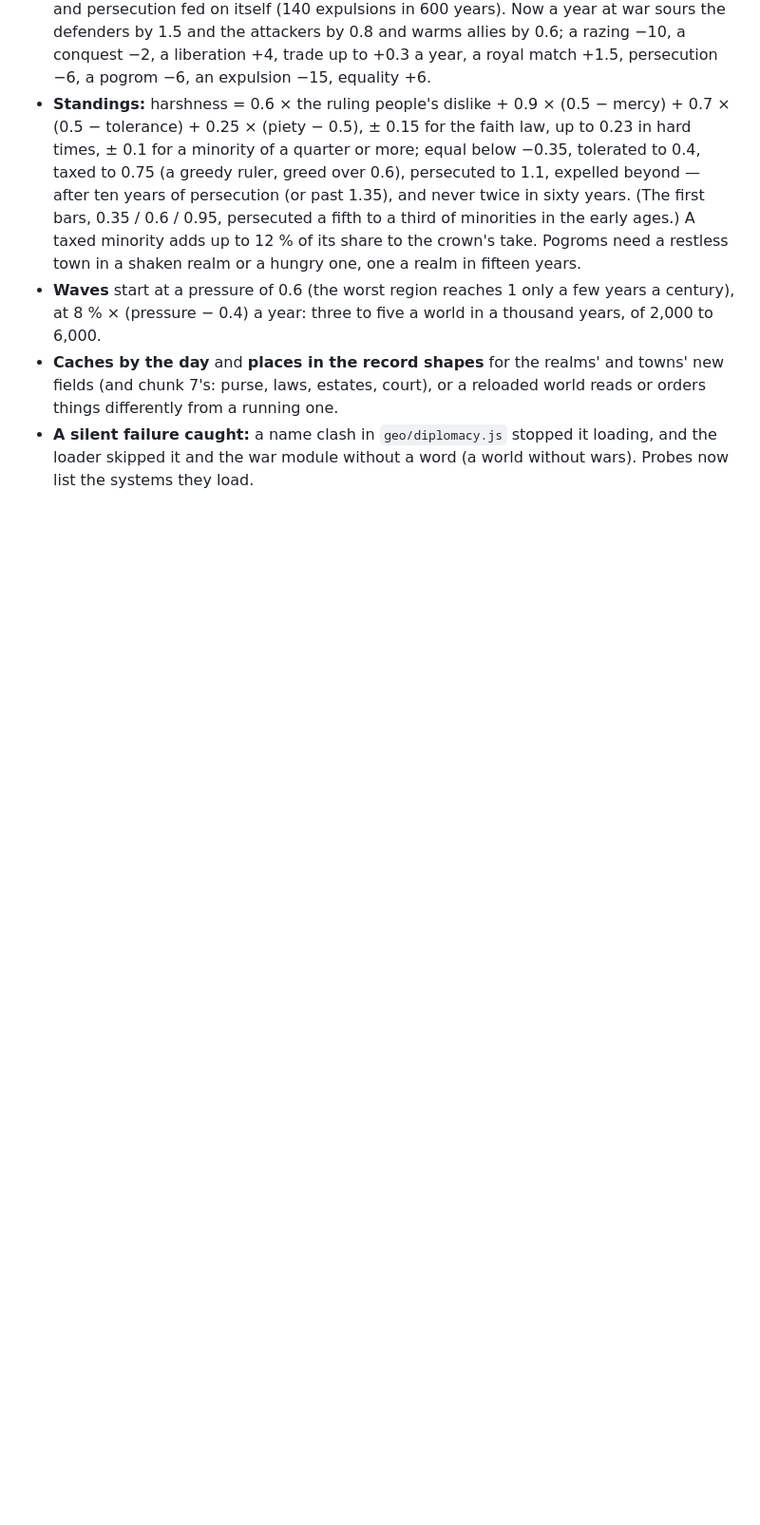
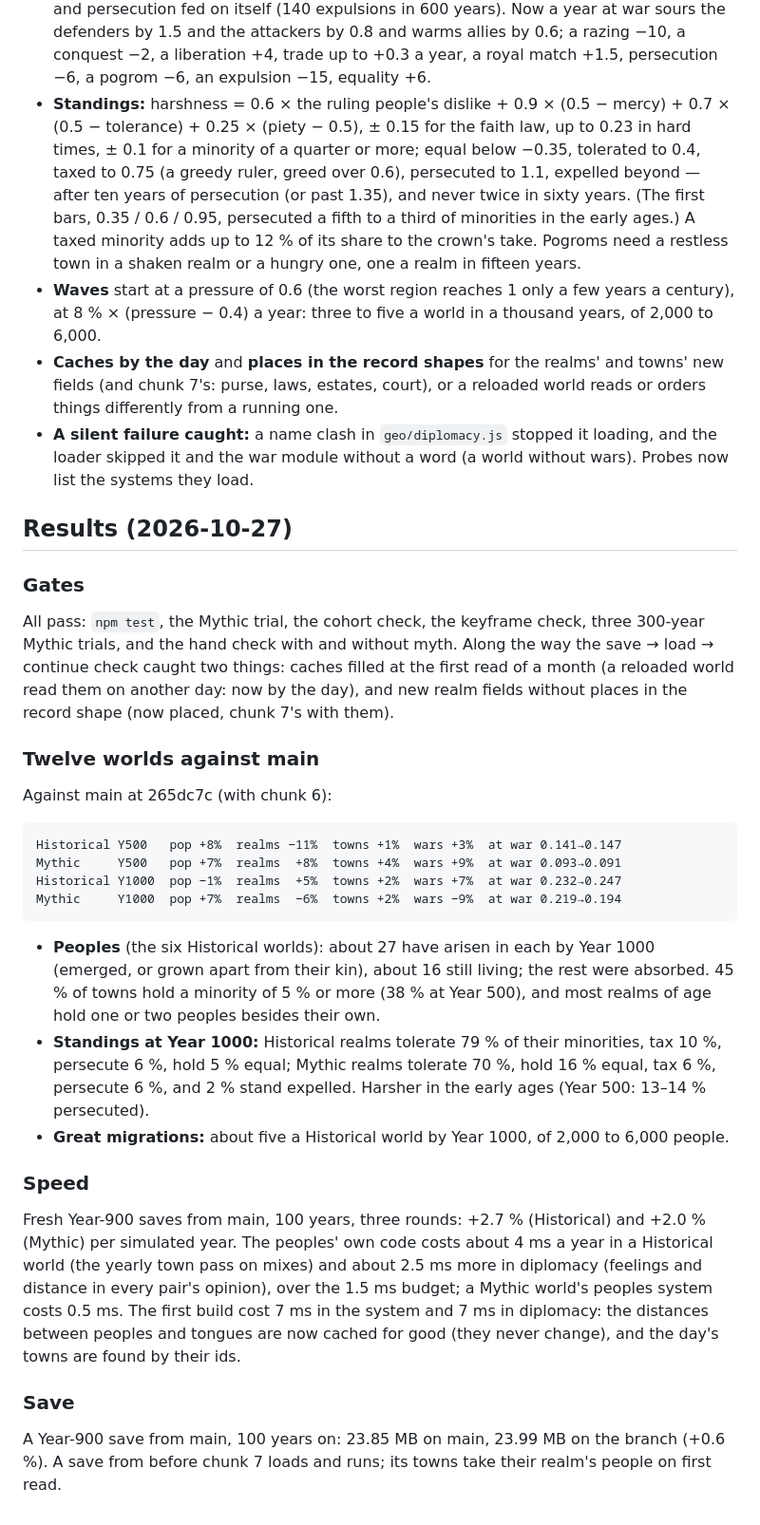
Before and after one commit to MagitekZed/atlas-of-ages, a Markdown page: docs/design/peoples-and-memory.md, the part around the change. Shown at 95% size. Rendered like a GitHub page; blank space fills up the shorter version.

Commit message:
Peoples and memory: results
Co-Authored-By: Claude Opus 5.5 <noreply@anthropic.com>

```diff
--- a/docs/design/peoples-and-memory.md
+++ b/docs/design/peoples-and-memory.md
@@ -227,3 +227,45 @@ drives a race out through `myth/peoples.js` (`expelDecree`). Choices made while
 - **A silent failure caught:** a name clash in `geo/diplomacy.js` stopped it loading, and the
   loader skipped it and the war module without a word (a world without wars). Probes now list
   the systems they load.
+
+## Results (2026-10-27)
+
+### Gates
+
+All pass: `npm test`, the Mythic trial, the cohort check, the keyframe check, three 300-year
+Mythic trials, and the hand check with and without myth. Along the way the save → load →
+continue check caught two things: caches filled at the first read of a month (a reloaded world
+read them on another day: now by the day), and new realm fields without places in the record
+shape (now placed, chunk 7's with them).
+
+### Twelve worlds against main
+
+Against main at 265dc7c (with chunk 6):
+
+    Historical Y500   pop +8%  realms −11%  towns +1%  wars +3%  at war 0.141→0.147
+    Mythic     Y500   pop +7%  realms  +8%  towns +4%  wars +9%  at war 0.093→0.091
+    Historical Y1000  pop −1%  realms  +5%  towns +2%  wars +7%  at war 0.232→0.247
+    Mythic     Y1000  pop +7%  realms  −6%  towns +2%  wars −9%  at war 0.219→0.194
+
+- **Peoples** (the six Historical worlds): about 27 have arisen in each by Year 1000 (emerged,
+  or grown apart from their kin), about 16 still living; the rest were absorbed. 45 % of towns
+  hold a minority of 5 % or more (38 % at Year 500), and most realms of age hold one or two
+  peoples besides their own.
+- **Standings at Year 1000:** Historical realms tolerate 79 % of their minorities, tax 10 %,
+  persecute 6 %, hold 5 % equal; Mythic realms tolerate 70 %, hold 16 % equal, tax 6 %, persecute
+  6 %, and 2 % stand expelled. Harsher in the early ages (Year 500: 13–14 % persecuted).
+- **Great migrations:** about five a Historical world by Year 1000, of 2,000 to 6,000 people.
+
+### Speed
+
+Fresh Year-900 saves from main, 100 years, three rounds: +2.7 % (Historical) and +2.0 % (Mythic)
+per simulated year. The peoples' own code costs about 4 ms a year in a Historical world (the
+yearly town pass on mixes) and about 2.5 ms more in diplomacy (feelings and distance in every
+pair's opinion), over the 1.5 ms budget; a Mythic world's peoples system costs 0.5 ms. The first
+build cost 7 ms in the system and 7 ms in diplomacy: the distances between peoples and tongues
+are now cached for good (they never change), and the day's towns are found by their ids.
+
+### Save
+
+A Year-900 save from main, 100 years on: 23.85 MB on main, 23.99 MB on the branch (+0.6 %). A
+save from before chunk 7 loads and runs; its towns take their realm's people on first read.
```
